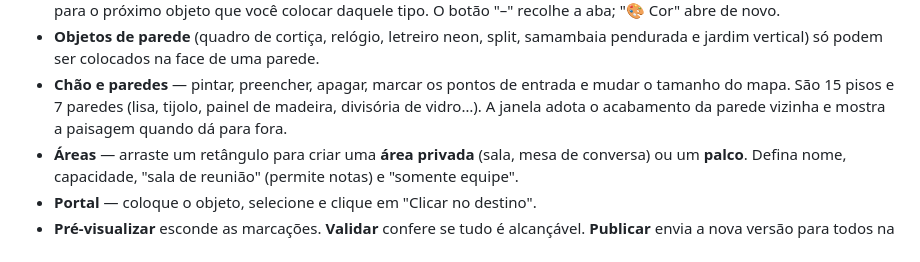
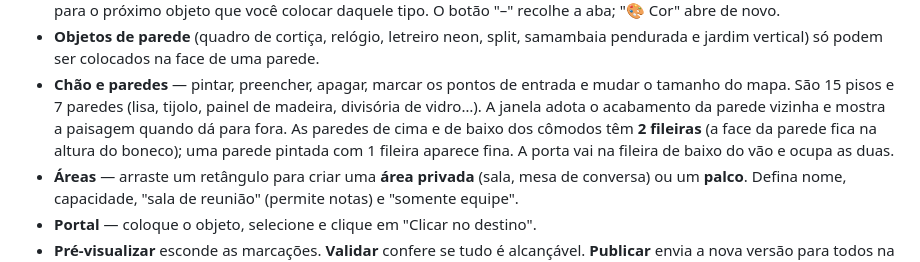
Before and after one commit to marcelolucas11/office-imp, a Markdown page: docs/ADMIN.md, the part around the change. Rendered like a GitHub page.

```diff
--- a/docs/ADMIN.md
+++ b/docs/ADMIN.md
@@ -84,7 +84,9 @@ Dentro do escritório: **⋯ → Mapmaker e Build Tool**.
   jardim vertical) só podem ser colocados na face de uma parede.
 - **Chão e paredes** — pintar, preencher, apagar, marcar os pontos de entrada e mudar o tamanho do
   mapa. São 15 pisos e 7 paredes (lisa, tijolo, painel de madeira, divisória de vidro…). A janela
-  adota o acabamento da parede vizinha e mostra a paisagem quando dá para fora.
+  adota o acabamento da parede vizinha e mostra a paisagem quando dá para fora. As paredes de cima
+  e de baixo dos cômodos têm **2 fileiras** (a face da parede fica na altura do boneco); uma parede
+  pintada com 1 fileira aparece fina. A porta vai na fileira de baixo do vão e ocupa as duas.
 - **Áreas** — arraste um retângulo para criar uma **área privada** (sala, mesa de conversa) ou um
   **palco**. Defina nome, capacidade, "sala de reunião" (permite notas) e "somente equipe".
 - **Portal** — coloque o objeto, selecione e clique em "Clicar no destino".
```
Also changed, not shown: CHANGELOG.md (+30 -0 lines), docs/paredes-altas/antes-depois.png (added), 17 other files.
